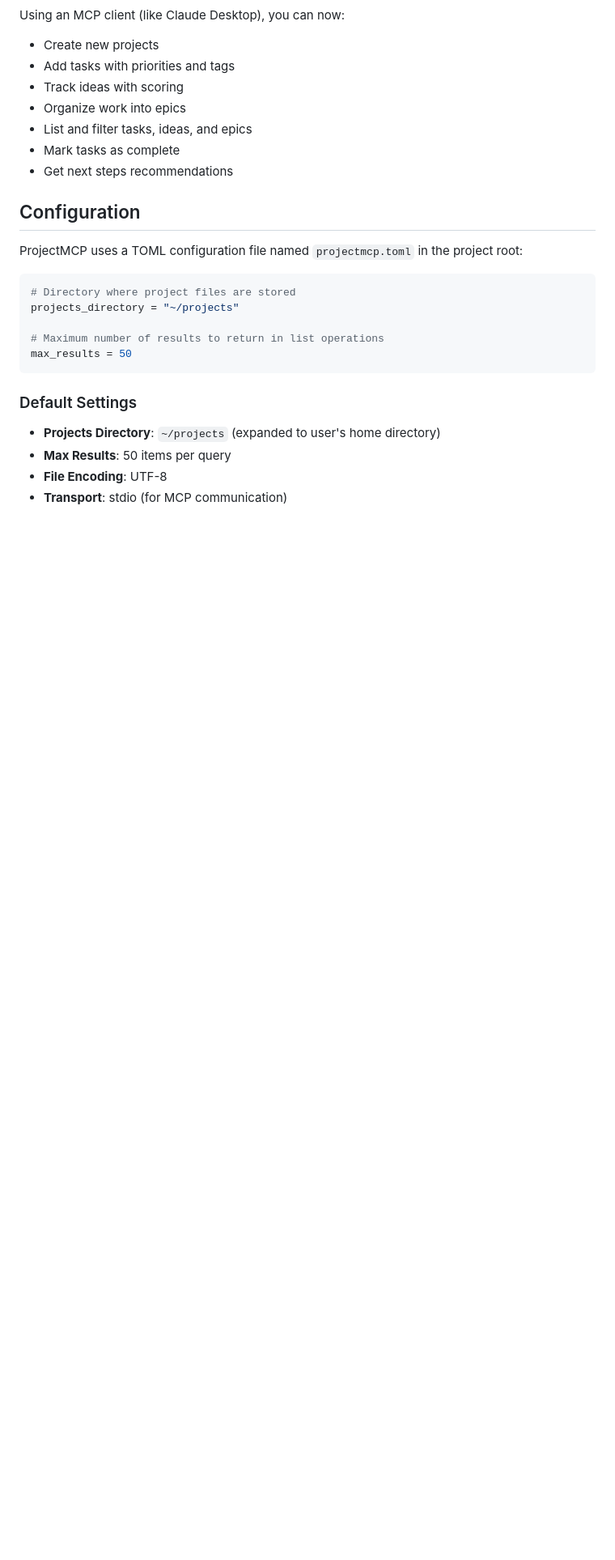
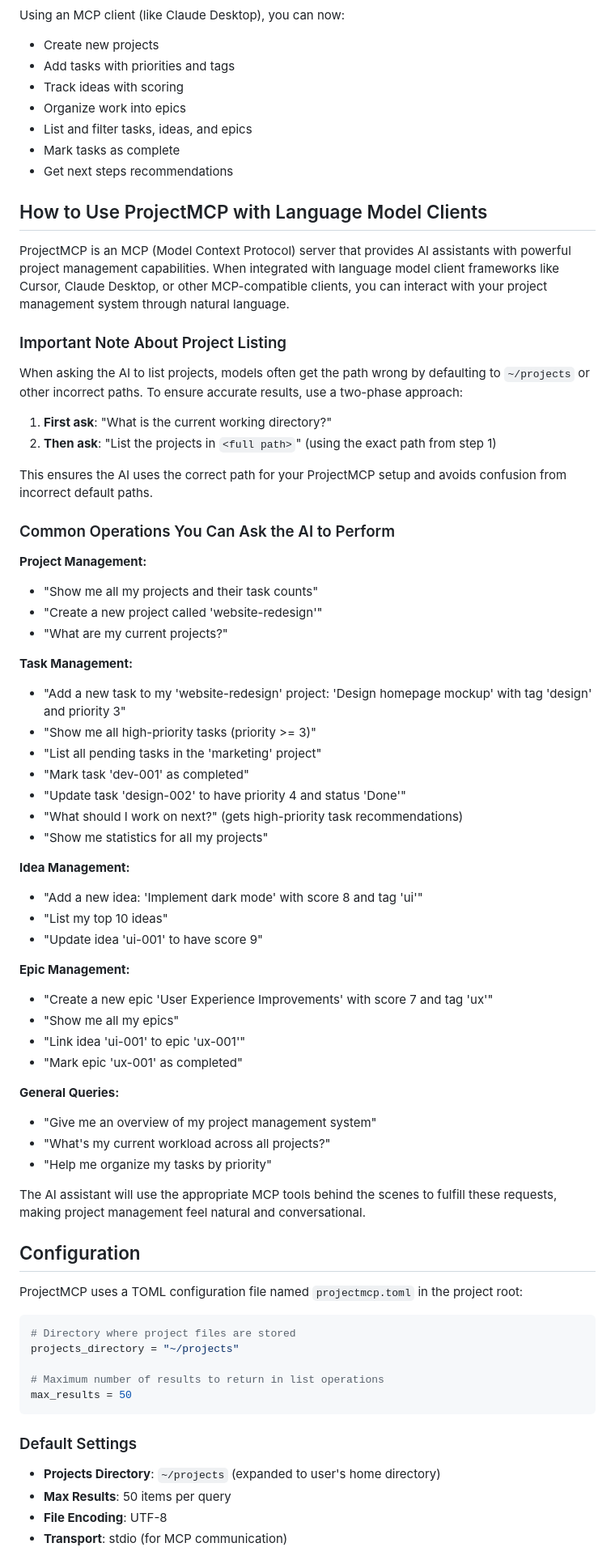
Before and after one commit to roby2358/mcp-wrappers, a Markdown page: pjpd/README.md, the part around the change. Shown: that part at 81% size. GitHub-like rendering; blank space fills up the shorter version.

Commit message:
pjpd v0.1.0

```diff
--- a/pjpd/README.md
+++ b/pjpd/README.md
@@ -67,6 +67,52 @@ Using an MCP client (like Claude Desktop), you can now:
 - List and filter tasks, ideas, and epics
 - Mark tasks as complete
 - Get next steps recommendations
+## How to Use ProjectMCP with Language Model Clients
+
+ProjectMCP is an MCP (Model Context Protocol) server that provides AI assistants with powerful project management capabilities. When integrated with language model client frameworks like Cursor, Claude Desktop, or other MCP-compatible clients, you can interact with your project management system through natural language.
+
+### Important Note About Project Listing
+
+When asking the AI to list projects, models often get the path wrong by defaulting to `~/projects` or other incorrect paths. To ensure accurate results, use a two-phase approach:
+
+1. **First ask**: "What is the current working directory?"
+2. **Then ask**: "List the projects in `<full path>`" (using the exact path from step 1)
+
+This ensures the AI uses the correct path for your ProjectMCP setup and avoids confusion from incorrect default paths.
+
+### Common Operations You Can Ask the AI to Perform
+
+**Project Management:**
+- "Show me all my projects and their task counts"
+- "Create a new project called 'website-redesign'"
+- "What are my current projects?"
+
+**Task Management:**
+- "Add a new task to my 'website-redesign' project: 'Design homepage mockup' with tag 'design' and priority 3"
+- "Show me all high-priority tasks (priority >= 3)"
+- "List all pending tasks in the 'marketing' project"
+- "Mark task 'dev-001' as completed"
+- "Update task 'design-002' to have priority 4 and status 'Done'"
+- "What should I work on next?" (gets high-priority task recommendations)
+- "Show me statistics for all my projects"
+
+**Idea Management:**
+- "Add a new idea: 'Implement dark mode' with score 8 and tag 'ui'"
+- "List my top 10 ideas"
+- "Update idea 'ui-001' to have score 9"
+
+**Epic Management:**
+- "Create a new epic 'User Experience Improvements' with score 7 and tag 'ux'"
+- "Show me all my epics"
+- "Link idea 'ui-001' to epic 'ux-001'"
+- "Mark epic 'ux-001' as completed"
+
+**General Queries:**
+- "Give me an overview of my project management system"
+- "What's my current workload across all projects?"
+- "Help me organize my tasks by priority"
+
+The AI assistant will use the appropriate MCP tools behind the scenes to fulfill these requests, making project management feel natural and conversational.
 
 ## Configuration
 
```
